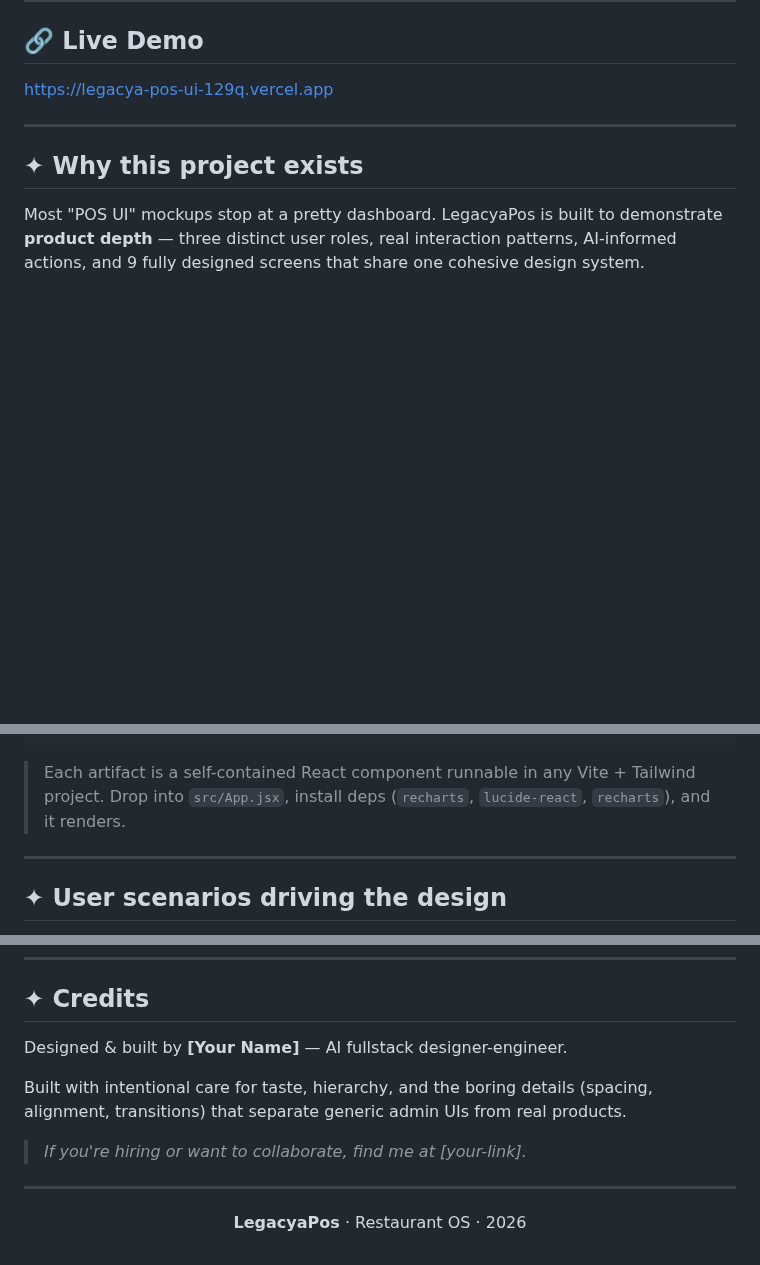
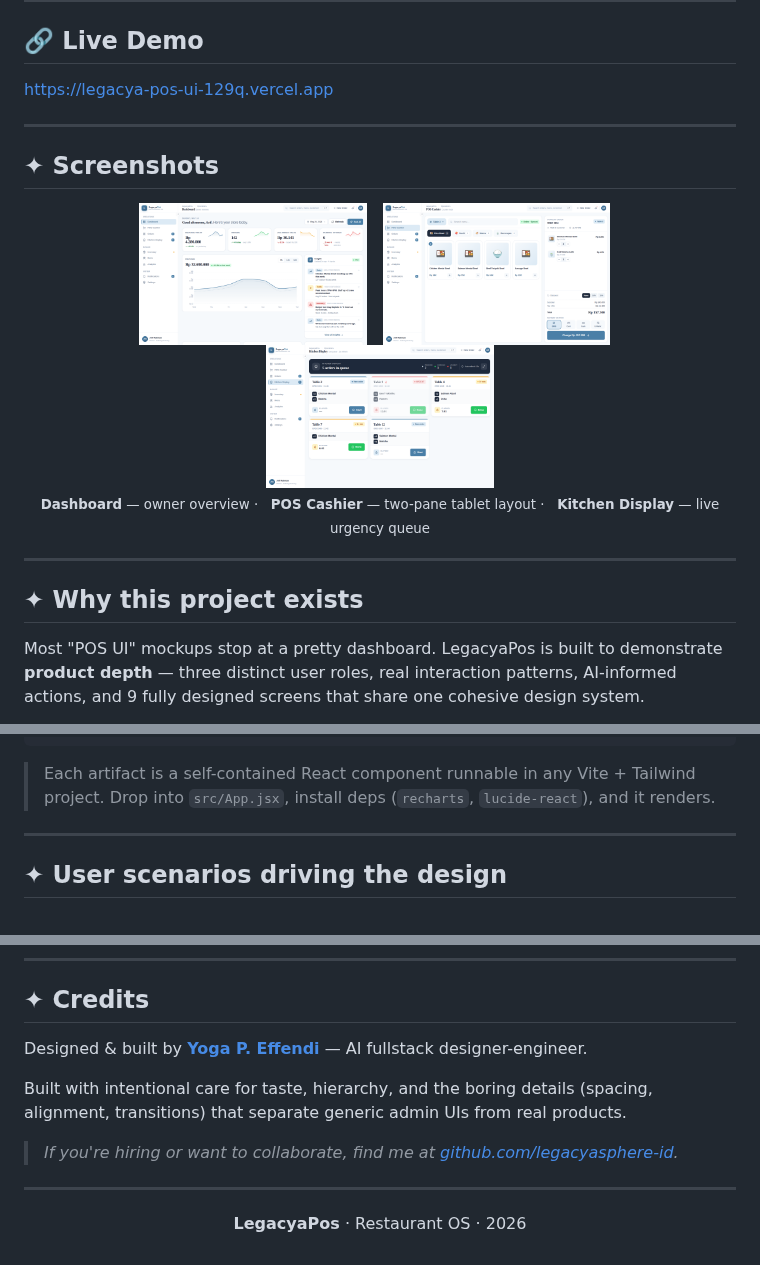
Before and after one commit to legacyasphere-id/Legacya-Pos-Ui, a Markdown page: README.md, 3 parts joined by grey strips. Drawn GitHub-style; pictures changed too: docs/screenshots/cashier.png (added), docs/screenshots/dashboard.png (added), docs/screenshots/kitchen.png (added); blank space fills up the shorter version.

Commit message:
Polish README: screenshots, credits, roadmap, duplicate dep
- docs/screenshots/: add real 1440×900 Playwright captures of
  Dashboard, POS Cashier, and Kitchen Display; rendered in a 3-panel
  strip at the top of the README
- Credits: replace [Your Name] / [your-link] placeholders with
  Yoga P. Effendi + github.com/legacyasphere-id
- Roadmap: mark ✅ the two items that are now shipped (full Vite
  project with Zustand + Router, Vercel live demo)
- Install snippet: remove the duplicate `recharts` in the dep list

https://claude.ai/code/session_01WrAyf5DbrBRwq1vdmRdzd4

````diff
--- a/README.md
+++ b/README.md
@@ -15,6 +15,22 @@
 ---
 ## 🔗 Live Demo
 https://legacya-pos-ui-129q.vercel.app
+
+---
+
+## ✦ Screenshots
+
+<div align="center">
+  <img src="docs/screenshots/dashboard.png" width="32%" alt="Dashboard — owner overview with AI insights"/>
+  &nbsp;
+  <img src="docs/screenshots/cashier.png" width="32%" alt="POS Cashier — two-pane tablet layout"/>
+  &nbsp;
+  <img src="docs/screenshots/kitchen.png" width="32%" alt="Kitchen Display — live order queue with urgency tiers"/>
+</div>
+
+<div align="center">
+  <sub><b>Dashboard</b> — owner overview · &nbsp; <b>POS Cashier</b> — two-pane tablet layout · &nbsp; <b>Kitchen Display</b> — live urgency queue</sub>
+</div>
 
 ---
 
@@ -113,7 +129,7 @@ legacyapos/
     └── 05-system.jsx              # Phase 4 — Notifications + Settings
 ```
 
-> Each artifact is a self-contained React component runnable in any Vite + Tailwind project. Drop into `src/App.jsx`, install deps (`recharts`, `lucide-react`, `recharts`), and it renders.
+> Each artifact is a self-contained React component runnable in any Vite + Tailwind project. Drop into `src/App.jsx`, install deps (`recharts`, `lucide-react`), and it renders.
 
 ---
 
@@ -189,11 +205,11 @@ npm run dev
 
 ## ✦ Credits
 
-Designed & built by **[Your Name]** — AI fullstack designer-engineer.
+Designed & built by **[Yoga P. Effendi](https://github.com/legacyasphere-id)** — AI fullstack designer-engineer.
 
 Built with intentional care for taste, hierarchy, and the boring details (spacing, alignment, transitions) that separate generic admin UIs from real products.
 
-> _If you're hiring or want to collaborate, find me at [your-link]._
+> _If you're hiring or want to collaborate, find me at [github.com/legacyasphere-id](https://github.com/legacyasphere-id)._
 
 ---
 
````
Also changed, not shown: other parts of README.md (+2 -2 lines), 2 other files.
